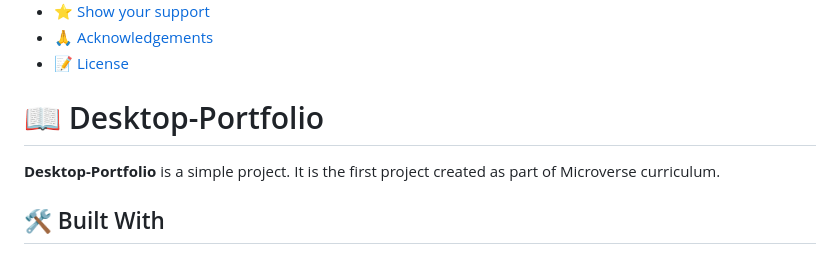
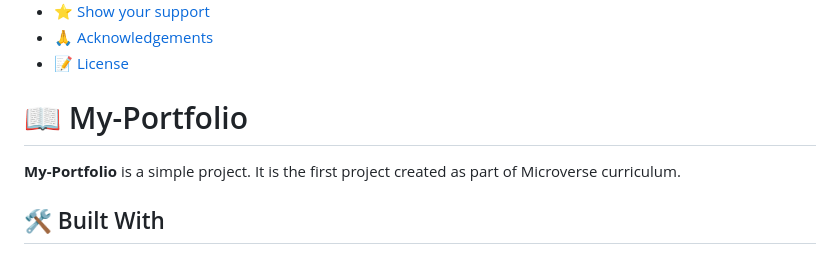
Before and after one commit to Tarto-4/Tarto-4.github.io, a Markdown page: README.md, the part around the change. GitHub-like rendering.

```diff
--- a/README.md
+++ b/README.md
@@ -29,9 +29,9 @@
 - [🙏 Acknowledgements](#acknowledgements)
 - [📝 License](#license)
 
-# 📖 Desktop-Portfolio <a name="about-project"></a>
+# 📖 My-Portfolio <a name="about-project"></a>
 
-**Desktop-Portfolio** is a simple project. It is the first project created as part of Microverse curriculum.
+**My-Portfolio** is a simple project. It is the first project created as part of Microverse curriculum.
 
 ## 🛠 Built With <a name="built-with"></a>
 
```
